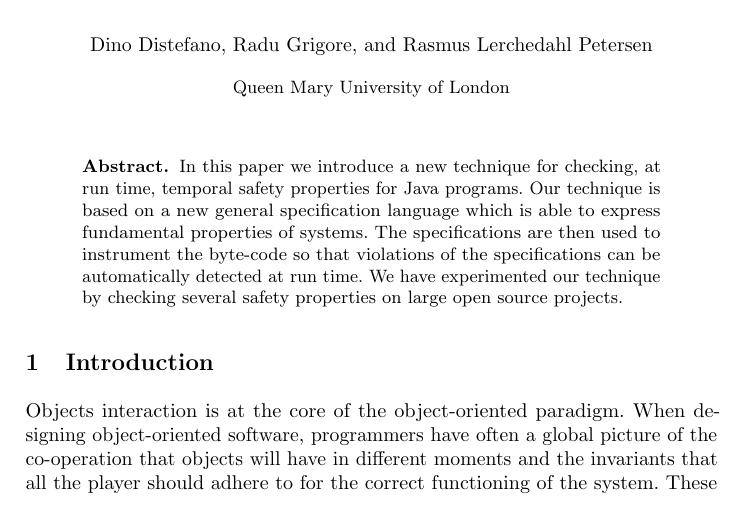
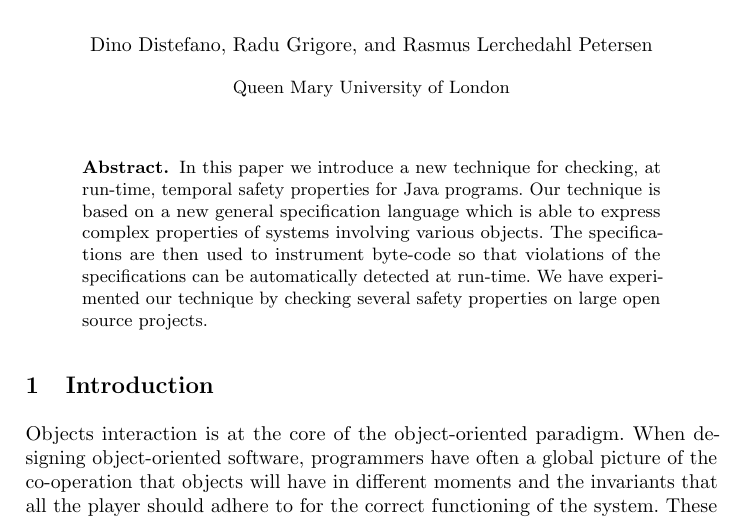
Before and after one commit to rgrig/papers, a LaTeX thesis (safety/tacas.tex): part of page 1 of 17, cut so that both start at the same text. Compiled offline with pdfLaTeX.

Commit message:
abstract

```diff
--- a/safety/tacas.tex
+++ b/safety/tacas.tex
@@ -101,11 +101,10 @@
 \maketitle
 
 \begin{abstract} % <<<
-In this paper we introduce a new technique for checking, at run time, temporal safety properties for Java programs.
-Our technique is based on a new general specification language which is able to express fundamental properties of
-systems. The specifications are then used to instrument the byte-code  so that violations of the specifications can be
-automatically detected at run time. We have experimented our technique by checking several safety properties
-on large open source projects.
+In this paper we introduce a new technique for checking, at run-time, temporal safety properties for Java programs.
+Our technique is based on a new general specification language which is able to express complex properties of
+systems involving various objects. The specifications are then used to instrument byte-code  so that violations of the specifications can be automatically detected at run-time.
+We have experimented our technique by checking several safety properties on large open source projects.
 \end{abstract}
 %\begin{IEEEkeywords}
 %Safety, Temporal Properties, Object-Oriented, Dynamic Checking
```
